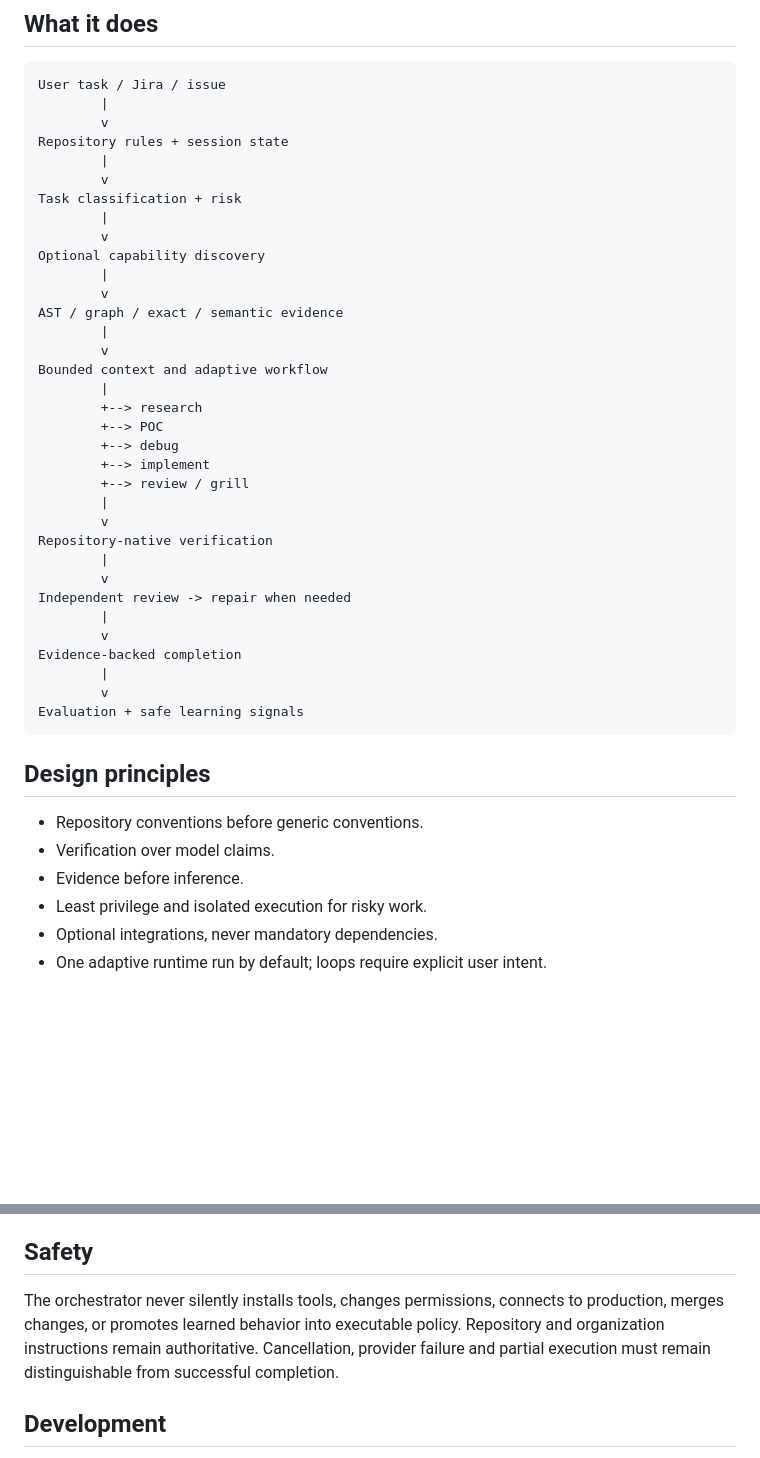
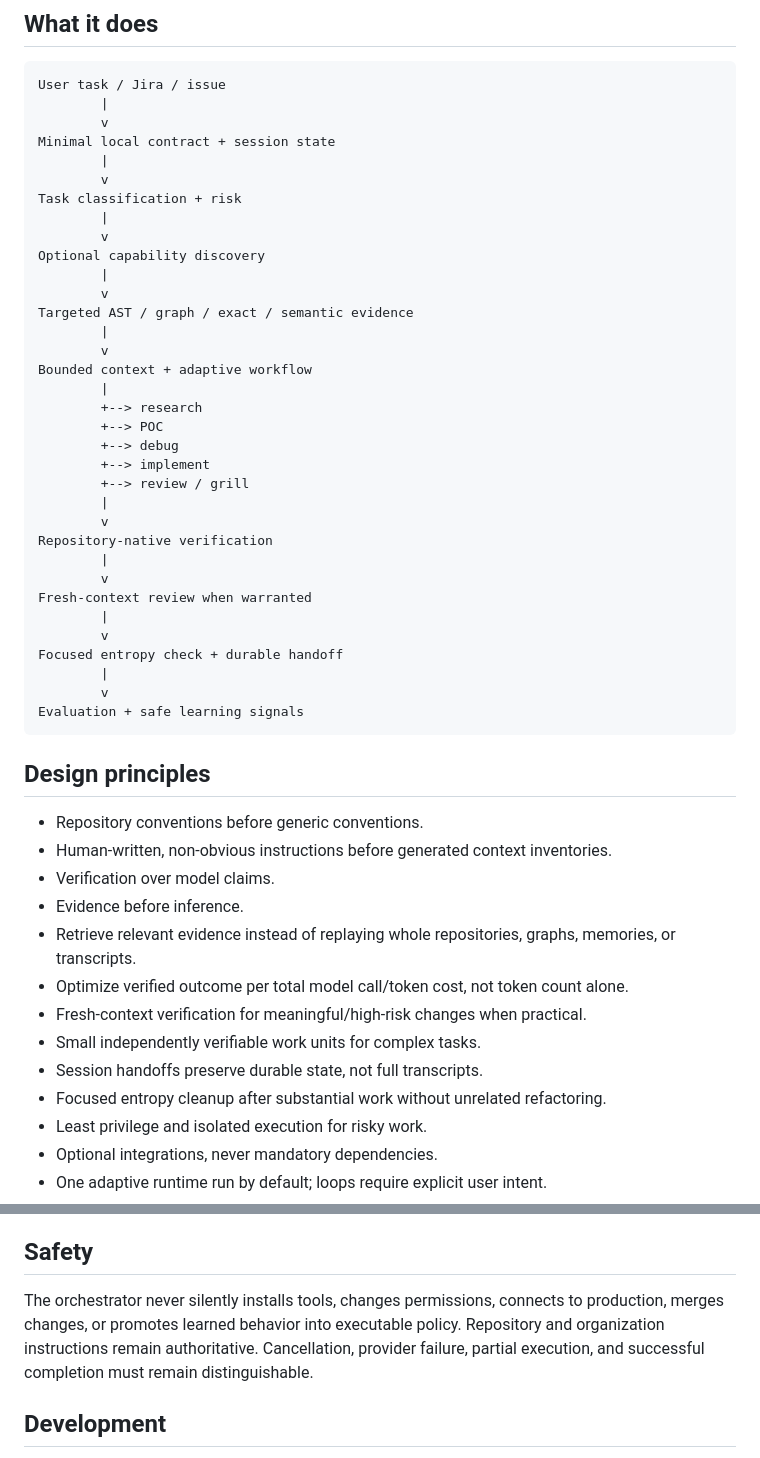
Before and after one commit to sourabhJainR/Hello_world_With_Structure, a Markdown page: README.md, 2 parts joined by grey strips. GitHub-like rendering; blank space fills up the shorter version.

```diff
--- a/README.md
+++ b/README.md
@@ -10,7 +10,7 @@ The product identity is `adaptive-ai-coding-orchestrator`; the GitHub repository
 User task / Jira / issue
         |
         v
-Repository rules + session state
+Minimal local contract + session state
         |
         v
 Task classification + risk
@@ -19,10 +19,10 @@ Task classification + risk
 Optional capability discovery
         |
         v
-AST / graph / exact / semantic evidence
+Targeted AST / graph / exact / semantic evidence
         |
         v
-Bounded context and adaptive workflow
+Bounded context + adaptive workflow
         |
         +--> research
         +--> POC
@@ -34,10 +34,10 @@ Bounded context and adaptive workflow
 Repository-native verification
         |
         v
-Independent review -> repair when needed
+Fresh-context review when warranted
         |
         v
-Evidence-backed completion
+Focused entropy check + durable handoff
         |
         v
 Evaluation + safe learning signals
@@ -46,8 +46,15 @@ Evaluation + safe learning signals
 ## Design principles
 
 - Repository conventions before generic conventions.
+- Human-written, non-obvious instructions before generated context inventories.
 - Verification over model claims.
 - Evidence before inference.
+- Retrieve relevant evidence instead of replaying whole repositories, graphs, memories, or transcripts.
+- Optimize verified outcome per total model call/token cost, not token count alone.
+- Fresh-context verification for meaningful/high-risk changes when practical.
+- Small independently verifiable work units for complex tasks.
+- Session handoffs preserve durable state, not full transcripts.
+- Focused entropy cleanup after substantial work without unrelated refactoring.
 - Least privilege and isolated execution for risky work.
 - Optional integrations, never mandatory dependencies.
 - One adaptive runtime run by default; loops require explicit user intent.
@@ -238,7 +254,7 @@ A model-generated improvement does not become an executable default merely becau
 
 ## Safety
 
-The orchestrator never silently installs tools, changes permissions, connects to production, merges changes, or promotes learned behavior into executable policy. Repository and organization instructions remain authoritative. Cancellation, provider failure and partial execution must remain distinguishable from successful completion.
+The orchestrator never silently installs tools, changes permissions, connects to production, merges changes, or promotes learned behavior into executable policy. Repository and organization instructions remain authoritative. Cancellation, provider failure, partial execution, and successful completion must remain distinguishable.
 
 ## Development
 
```
Also changed, not shown: other parts of README.md (+17 -8 lines).
